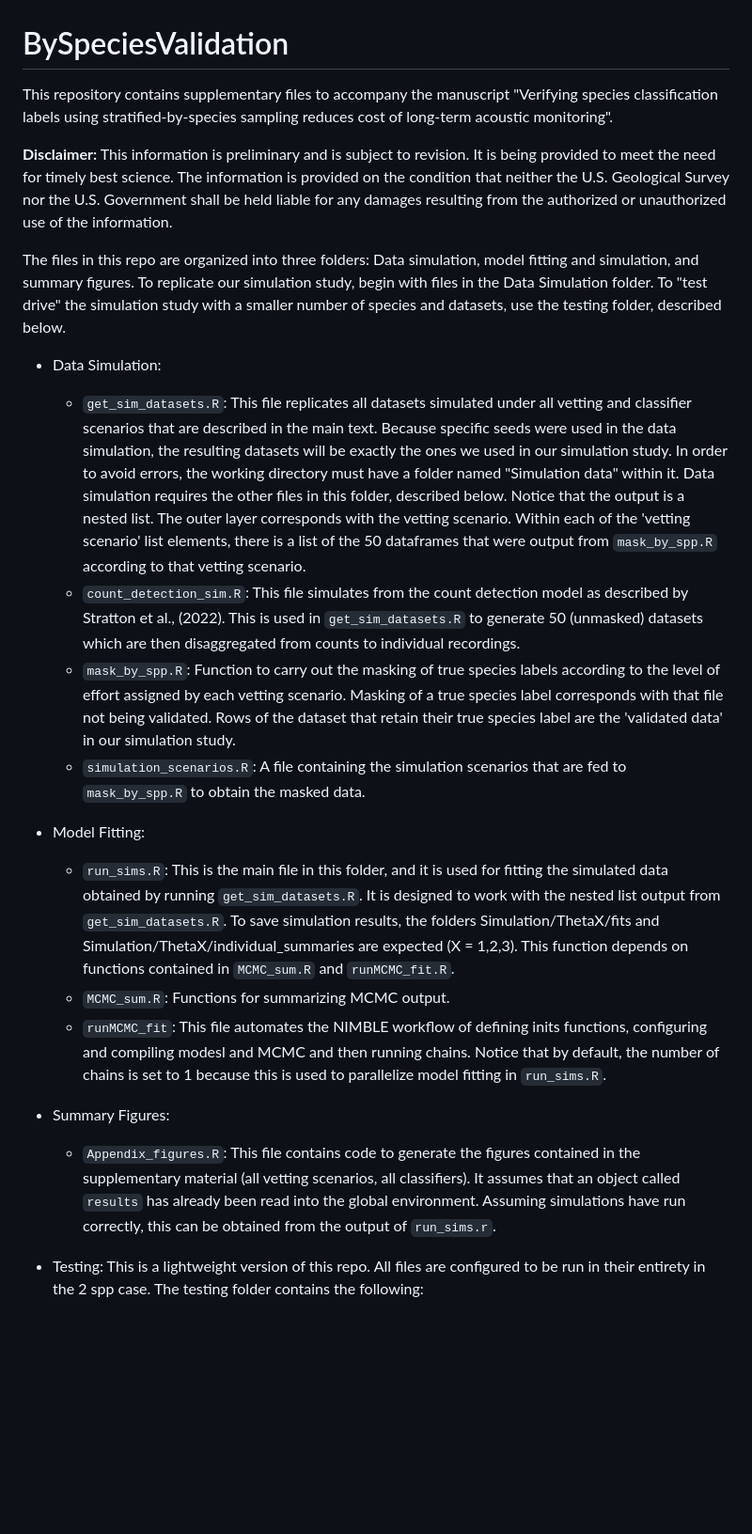
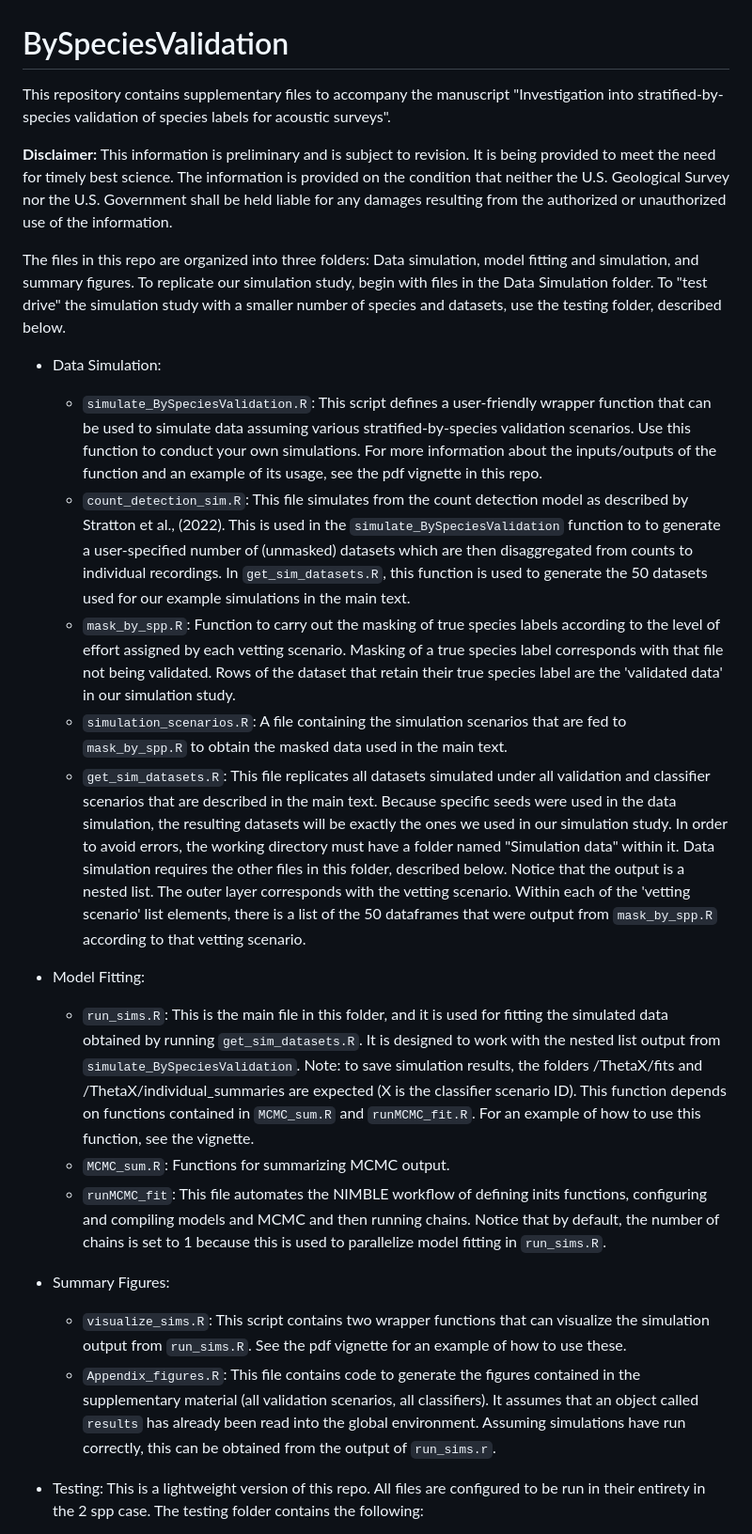
Before and after one commit to j-oram/ValidationExplorer, a Markdown page: README.md, the part around the change. Shown: that part at 94% size. Rendered like a GitHub page; blank space fills up the shorter version.

```diff
--- a/README.md
+++ b/README.md
@@ -1,6 +1,6 @@
 # BySpeciesValidation
 
-This repository contains supplementary files to accompany the manuscript "Verifying species classification labels using stratified-by-species sampling reduces cost of long-term acoustic monitoring".
+This repository contains supplementary files to accompany the manuscript "Investigation into stratified-by-species validation of species labels for acoustic surveys".
 
 **Disclaimer:**  This information is preliminary and is subject to revision. It is being provided to meet the need for timely best science.
 The information is provided on the condition that neither the U.S. Geological Survey nor the U.S. Government shall be
@@ -9,18 +9,20 @@ held liable for any damages resulting from the authorized or unauthorized use of
 The files in this repo are organized into three folders: Data simulation, model fitting and simulation, and summary figures. To replicate our simulation study, begin with files in the Data Simulation folder. To "test drive" the simulation study with a smaller number of species and datasets, use the testing folder, described below.
 
 - Data Simulation:
-  - `get_sim_datasets.R`: This file replicates all datasets simulated under all vetting and classifier scenarios that are described in the main text. Because specific seeds were used in the data simulation, the resulting datasets will be exactly the ones we used in our simulation study. In order to avoid errors, the working directory must have a folder named "Simulation data" within it. Data simulation requires the other files in this folder, described below. Notice that the output is a nested list. The outer layer corresponds with the vetting scenario. Within each of the 'vetting scenario' list elements, there is a list of the 50  dataframes that were output from `mask_by_spp.R` according to that vetting scenario.
-  - `count_detection_sim.R`: This file simulates from the count detection model as described by Stratton et al., (2022). This is used in `get_sim_datasets.R` to generate 50 (unmasked) datasets which are then disaggregated from counts to individual recordings.
+  - `simulate_BySpeciesValidation.R`: This script defines a user-friendly wrapper function that can be used to simulate data assuming various stratified-by-species validation scenarios. Use this function to conduct your own simulations. For more information about the inputs/outputs of the function and an example of its usage, see the pdf vignette in this repo.
+  - `count_detection_sim.R`: This file simulates from the count detection model as described by Stratton et al., (2022). This is used in the `simulate_BySpeciesValidation` function to to generate a user-specified number of (unmasked) datasets which are then disaggregated from counts to individual recordings. In `get_sim_datasets.R`, this function is used to generate the 50 datasets used for our example simulations in the main text.
   - `mask_by_spp.R`: Function to carry out the masking of true species labels according to the level of effort assigned by each vetting scenario. Masking of a true species label corresponds with that file not being validated. Rows of the dataset that retain their true species label are the 'validated data' in our simulation study.
-  - `simulation_scenarios.R`: A file containing the simulation scenarios that are fed to `mask_by_spp.R` to obtain the masked data.
+  - `simulation_scenarios.R`: A file containing the simulation scenarios that are fed to `mask_by_spp.R` to obtain the masked data used in the main text.
+  - `get_sim_datasets.R`: This file replicates all datasets simulated under all validation and classifier scenarios that are described in the main text. Because specific seeds were used in the data simulation, the resulting datasets will be exactly the ones we used in our simulation study. In order to avoid errors, the working directory must have a folder named "Simulation data" within it. Data simulation requires the other files in this folder, described below. Notice that the output is a nested list. The outer layer corresponds with the vetting scenario. Within each of the 'vetting scenario' list elements, there is a list of the 50  dataframes that were output from `mask_by_spp.R` according to that vetting scenario.
 
 - Model Fitting:
-  - `run_sims.R`: This is the main file in this folder, and it is used for fitting the simulated data obtained by running `get_sim_datasets.R`. It is designed to work with the nested list output from `get_sim_datasets.R`. To save simulation results, the folders Simulation/ThetaX/fits and Simulation/ThetaX/individual_summaries are expected (X = 1,2,3). This function depends on functions contained in `MCMC_sum.R` and `runMCMC_fit.R`.
+  - `run_sims.R`: This is the main file in this folder, and it is used for fitting the simulated data obtained by running `get_sim_datasets.R`. It is designed to work with the nested list output from `simulate_BySpeciesValidation`. Note: to save simulation results, the folders /ThetaX/fits and /ThetaX/individual_summaries are expected (X is the classifier scenario ID). This function depends on functions contained in `MCMC_sum.R` and `runMCMC_fit.R`. For an example of how to use this function, see the vignette.
   - `MCMC_sum.R`: Functions for summarizing MCMC output.
-  - `runMCMC_fit`: This file automates the NIMBLE workflow of defining inits functions, configuring and compiling modesl and MCMC and then running chains. Notice that by default, the number of chains is set to 1 because this is used to parallelize model fitting in `run_sims.R`.
+  - `runMCMC_fit`: This file automates the NIMBLE workflow of defining inits functions, configuring and compiling models and MCMC and then running chains. Notice that by default, the number of chains is set to 1 because this is used to parallelize model fitting in `run_sims.R`.
 
 - Summary Figures:
-  - `Appendix_figures.R`: This file contains code to generate the figures contained in the supplementary material (all vetting scenarios, all classifiers). It assumes that an object called `results` has already been read into the global environment. Assuming simulations have run correctly, this can be obtained from the output of `run_sims.r`.
+  - `visualize_sims.R`: This script contains two wrapper functions that can visualize the simulation output from `run_sims.R`. See the pdf vignette for an example of how to use these.
+  - `Appendix_figures.R`: This file contains code to generate the figures contained in the supplementary material (all validation scenarios, all classifiers). It assumes that an object called `results` has already been read into the global environment. Assuming simulations have run correctly, this can be obtained from the output of `run_sims.r`.
 
 - Testing: This is a lightweight version of this repo. All files are configured to be run in their entirety in the 2 spp case. The testing folder contains the following:
   - `get_testing_datasets.R`: Analogous to `get_sim_datasets.R` in the Data Simulation folder, but for the two-species case. To test drive this repo, run this file first.
```
